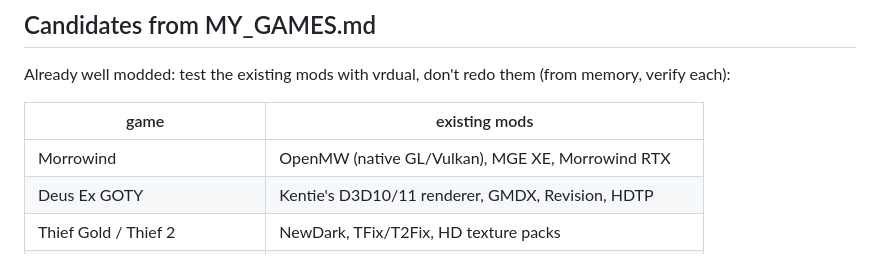
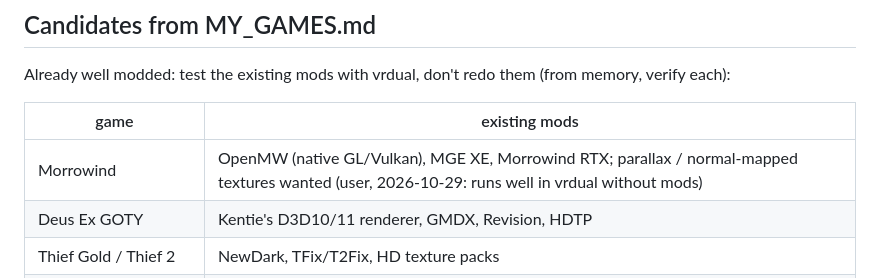
Before and after one commit to adderek/vrdual, a Markdown page: docs/MODDING.md, the part around the change. Drawn GitHub-style.

Commit message:
GAMES.md: Maid of Sker, Morrowind work; MODDING.md: Morrowind parallax
Co-Authored-By: Claude Opus 5.5 <noreply@anthropic.com>
Claude-Session: https://claude.ai/code/session_01Y97W4bAZ2DBCi12cEHmUzp

```diff
--- a/docs/MODDING.md
+++ b/docs/MODDING.md
@@ -30,7 +30,7 @@ Already well modded: test the existing mods with vrdual, don't redo them
 
 | game | existing mods |
 |---|---|
-| Morrowind | OpenMW (native GL/Vulkan), MGE XE, Morrowind RTX |
+| Morrowind | OpenMW (native GL/Vulkan), MGE XE, Morrowind RTX; parallax / normal-mapped textures wanted (user, 2026-10-29: runs well in vrdual without mods) |
 | Deus Ex GOTY | Kentie's D3D10/11 renderer, GMDX, Revision, HDTP |
 | Thief Gold / Thief 2 | NewDark, TFix/T2Fix, HD texture packs |
 | System Shock 2 | SS2Tool, SHTUP |
```
Also changed, not shown: docs/GAMES.md (+2 -0 lines).
